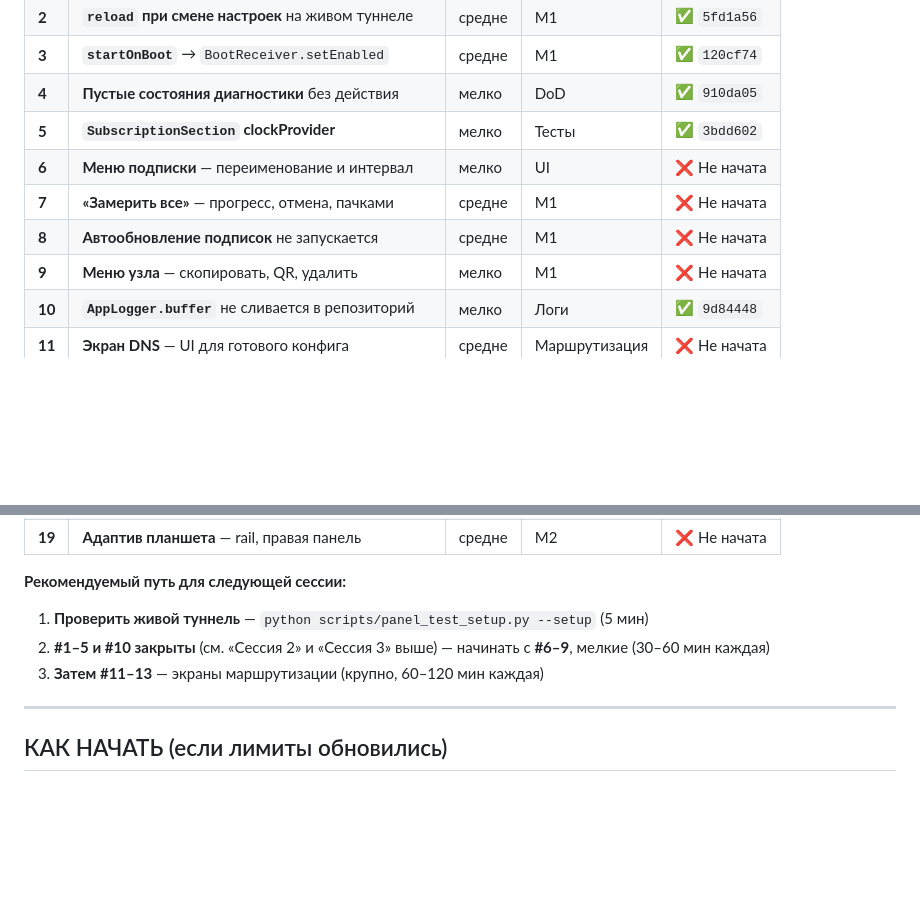
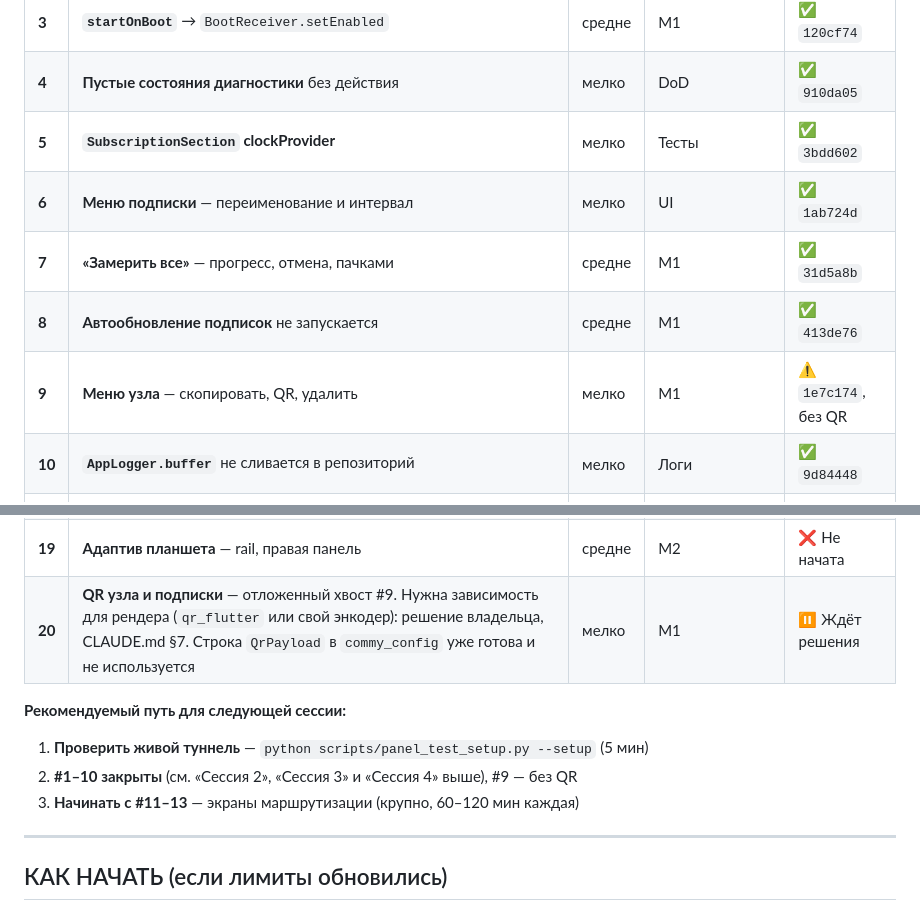
Before and after one commit to Makhkets/commy, a Markdown page: docs/17-agent-handoff.md, 2 parts joined by grey strips. GitHub-like rendering; blank space fills up the shorter version.

```diff
--- a/docs/17-agent-handoff.md
+++ b/docs/17-agent-handoff.md
@@ -125,10 +161,10 @@ M2-M8 ❌ (десктопы и iOS)
 | **3** | **`startOnBoot`** → `BootReceiver.setEnabled` | средне | M1 | ✅ `120cf74` |
 | **4** | **Пустые состояния диагностики** без действия | мелко | DoD | ✅ `910da05` |
 | **5** | **`SubscriptionSection` clockProvider** | мелко | Тесты | ✅ `3bdd602` |
-| **6** | **Меню подписки** — переименование и интервал | мелко | UI | ❌ Не начата |
-| **7** | **«Замерить все»** — прогресс, отмена, пачками | средне | M1 | ❌ Не начата |
-| **8** | **Автообновление подписок** не запускается | средне | M1 | ❌ Не начата |
-| **9** | **Меню узла** — скопировать, QR, удалить | мелко | M1 | ❌ Не начата |
+| **6** | **Меню подписки** — переименование и интервал | мелко | UI | ✅ `1ab724d` |
+| **7** | **«Замерить все»** — прогресс, отмена, пачками | средне | M1 | ✅ `31d5a8b` |
+| **8** | **Автообновление подписок** не запускается | средне | M1 | ✅ `413de76` |
+| **9** | **Меню узла** — скопировать, QR, удалить | мелко | M1 | ⚠️ `1e7c174`, без QR |
 | **10** | **`AppLogger.buffer`** не сливается в репозиторий | мелко | Логи | ✅ `9d84448` |
 | **11** | **Экран DNS** — UI для готового конфига | средне | Маршрутизация | ❌ Не начата |
 | **12** | **Выбор приложений (per-app)** — UI + метод канала | крупно | Маршрутизация | ❌ Не начата |
@@ -139,12 +175,12 @@ M2-M8 ❌ (десктопы и iOS)
 | **17** | **Закрытие ресурсов** — CoreClient, БД, логгер | мелко | DoD | ❌ Не начата |
 | **18** | **Статистика по дням** — подключить готовый код | средне | M1 | ❌ Не начата |
 | **19** | **Адаптив планшета** — rail, правая панель | средне | M2 | ❌ Не начата |
+| **20** | **QR узла и подписки** — отложенный хвост #9. Нужна зависимость для рендера (`qr_flutter` или свой энкодер): решение владельца, CLAUDE.md §7. Строка `QrPayload` в `commy_config` уже готова и не используется | мелко | M1 | ⏸️ Ждёт решения |
 
 **Рекомендуемый путь для следующей сессии:**
 1. **Проверить живой туннель** — `python scripts/panel_test_setup.py --setup` (5 мин)
-2. **#1–5 и #10 закрыты** (см. «Сессия 2» и «Сессия 3» выше) — начинать с
-   **#6–9**, мелкие (30–60 мин каждая)
-3. **Затем #11–13** — экраны маршрутизации (крупно, 60–120 мин каждая)
+2. **#1–10 закрыты** (см. «Сессия 2», «Сессия 3» и «Сессия 4» выше), #9 — без QR
+3. **Начинать с #11–13** — экраны маршрутизации (крупно, 60–120 мин каждая)
 
 ---
 
```
Also changed, not shown: other parts of docs/17-agent-handoff.md (+36 -0 lines), CLAUDE.md (+8 -7 lines), docs/15-handoff.md (+4 -4 lines).
